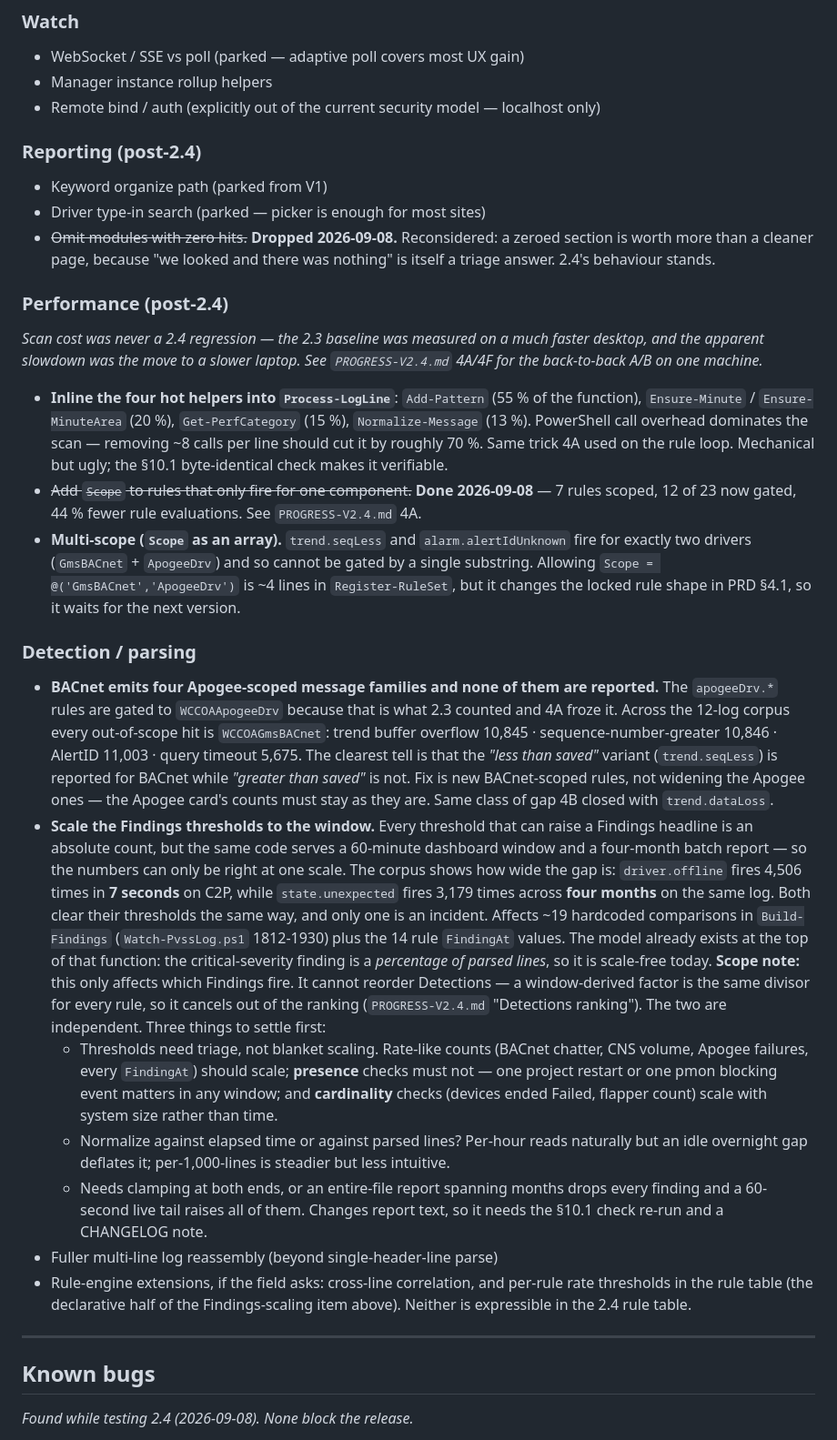
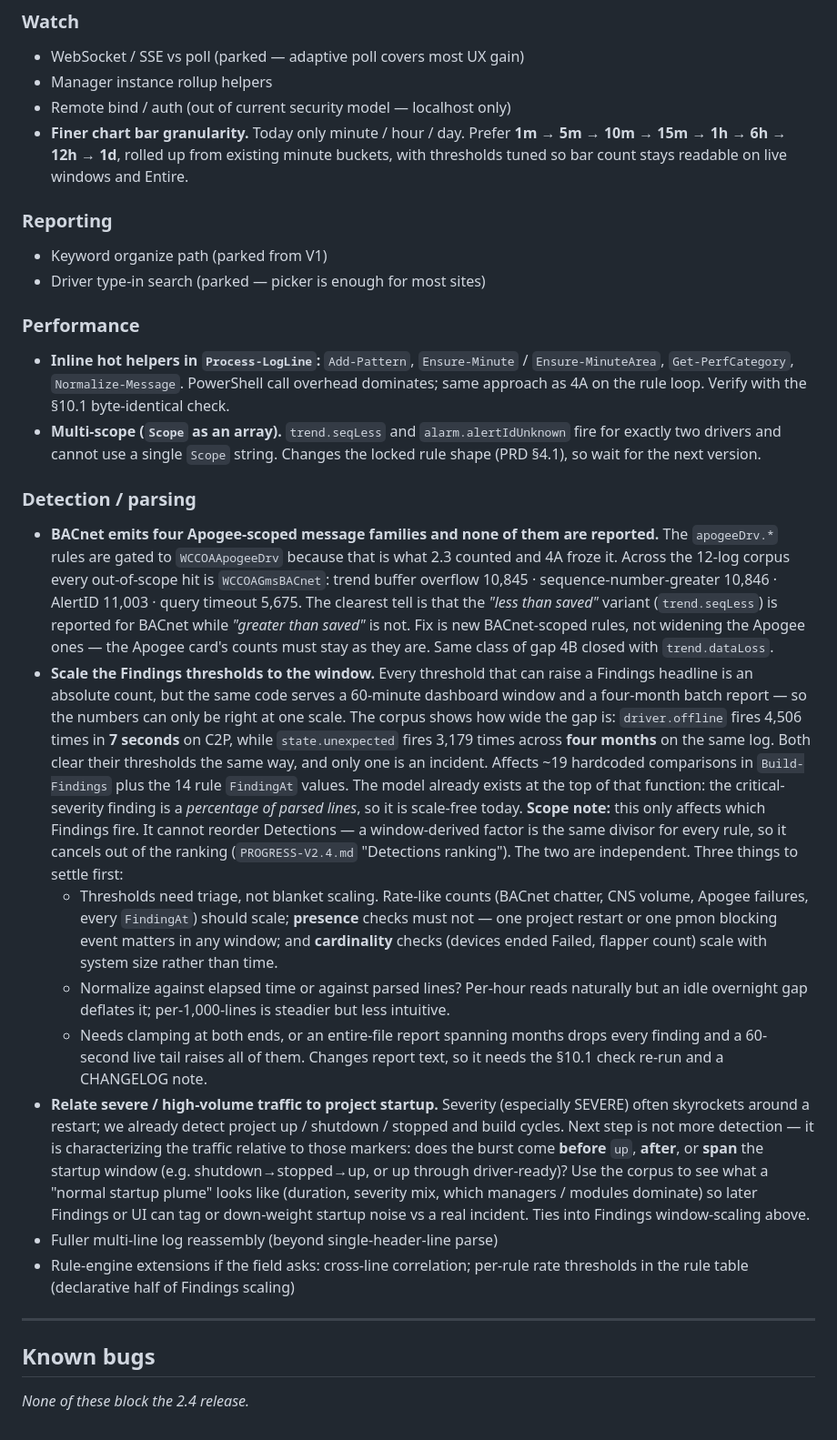
Before and after one commit to cisum3/PVSS_II_Watcher, a Markdown page: docs/BACKLOG.md, the part around one of its changes. Shown at 91% size. GitHub-like rendering.

```diff
--- a/docs/BACKLOG.md
+++ b/docs/BACKLOG.md
@@ -20,30 +20,22 @@ _Not scoped into 2.4. Promote to a PRD when one becomes the next version._
 ### Watch
 - WebSocket / SSE vs poll (parked — adaptive poll covers most UX gain)
 - Manager instance rollup helpers
-- Remote bind / auth (explicitly out of the current security model — localhost only)
+- Remote bind / auth (out of current security model — localhost only)
+- **Finer chart bar granularity.** Today only minute / hour / day. Prefer
+  **1m → 5m → 10m → 15m → 1h → 6h → 12h → 1d**, rolled up from existing minute buckets,
+  with thresholds tuned so bar count stays readable on live windows and Entire.
 
-### Reporting (post-2.4)
+### Reporting
 - Keyword organize path (parked from V1)
 - Driver type-in search (parked — picker is enough for most sites)
-- ~~Omit modules with zero hits.~~ **Dropped 2026-09-08.** Reconsidered: a zeroed section is
-  worth more than a cleaner page, because "we looked and there was nothing" is itself a
-  triage answer. 2.4's behaviour stands.
 
-### Performance (post-2.4)
-_Scan cost was never a 2.4 regression — the 2.3 baseline was measured on a much faster
-desktop, and the apparent slowdown was the move to a slower laptop. See `PROGRESS-V2.4.md`
-4A/4F for the back-to-back A/B on one machine._
-- **Inline the four hot helpers into `Process-LogLine`**: `Add-Pattern` (55 % of the
-  function), `Ensure-Minute` / `Ensure-MinuteArea` (20 %), `Get-PerfCategory` (15 %),
-  `Normalize-Message` (13 %). PowerShell call overhead dominates the scan — removing ~8
-  calls per line should cut it by roughly 70 %. Same trick 4A used on the rule loop.
-  Mechanical but ugly; the §10.1 byte-identical check makes it verifiable.
-- ~~Add `Scope` to rules that only fire for one component.~~ **Done 2026-09-08** — 7 rules
-  scoped, 12 of 23 now gated, 44 % fewer rule evaluations. See `PROGRESS-V2.4.md` 4A.
+### Performance
+- **Inline hot helpers in `Process-LogLine`:** `Add-Pattern`, `Ensure-Minute` /
+  `Ensure-MinuteArea`, `Get-PerfCategory`, `Normalize-Message`. PowerShell call overhead
+  dominates; same approach as 4A on the rule loop. Verify with the §10.1 byte-identical check.
 - **Multi-scope (`Scope` as an array).** `trend.seqLess` and `alarm.alertIdUnknown` fire for
-  exactly two drivers (`GmsBACnet` + `ApogeeDrv`) and so cannot be gated by a single
-  substring. Allowing `Scope = @('GmsBACnet','ApogeeDrv')` is ~4 lines in `Register-RuleSet`,
-  but it changes the locked rule shape in PRD §4.1, so it waits for the next version.
+  exactly two drivers and cannot use a single `Scope` string. Changes the locked rule shape
+  (PRD §4.1), so wait for the next version.
 
 ### Detection / parsing
 - **BACnet emits four Apogee-scoped message families and none of them are reported.** The
@@ -60,9 +52,9 @@ desktop, and the apparent slowdown was the move to a slower laptop. See `PROGRES
   how wide the gap is: `driver.offline` fires 4,506 times in **7 seconds** on C2P, while
   `state.unexpected` fires 3,179 times across **four months** on the same log. Both clear
   their thresholds the same way, and only one is an incident. Affects ~19 hardcoded
-  comparisons in `Build-Findings` (`Watch-PvssLog.ps1` 1812-1930) plus the 14 rule
-  `FindingAt` values. The model already exists at the top of that function: the
-  critical-severity finding is a *percentage of parsed lines*, so it is scale-free today.
+  comparisons in `Build-Findings` plus the 14 rule `FindingAt` values. The model already
+  exists at the top of that function: the critical-severity finding is a *percentage of
+  parsed lines*, so it is scale-free today.
   **Scope note:** this only affects which Findings fire. It cannot reorder Detections — a
   window-derived factor is the same divisor for every rule, so it cancels out of the
   ranking (`PROGRESS-V2.4.md` "Detections ranking"). The two are independent.
@@ -77,14 +69,21 @@ desktop, and the apparent slowdown was the move to a slower laptop. See `PROGRES
   - Needs clamping at both ends, or an entire-file report spanning months drops every
     finding and a 60-second live tail raises all of them.
   Changes report text, so it needs the §10.1 check re-run and a CHANGELOG note.
+- **Relate severe / high-volume traffic to project startup.** Severity (especially SEVERE)
+  often skyrockets around a restart; we already detect project up / shutdown / stopped and
+  build cycles. Next step is not more detection — it is characterizing the traffic relative
+  to those markers: does the burst come **before** `up`, **after**, or **span** the
+  startup window (e.g. shutdown→stopped→up, or up through driver-ready)? Use the corpus to
+  see what a "normal startup plume" looks like (duration, severity mix, which managers /
+  modules dominate) so later Findings or UI can tag or down-weight startup noise vs a real
+  incident. Ties into Findings window-scaling above.
 - Fuller multi-line log reassembly (beyond single-header-line parse)
-- Rule-engine extensions, if the field asks: cross-line correlation, and per-rule rate
-  thresholds in the rule table (the declarative half of the Findings-scaling item above).
-  Neither is expressible in the 2.4 rule table.
+- Rule-engine extensions if the field asks: cross-line correlation; per-rule rate thresholds
+  in the rule table (declarative half of Findings scaling)
 
 ---
 
 ## Known bugs
 
-_Found while testing 2.4 (2026-09-08). None block the release._
+_None of these block the 2.4 release._
 
```
Also changed, not shown: other parts of docs/BACKLOG.md (+13 -26 lines).
